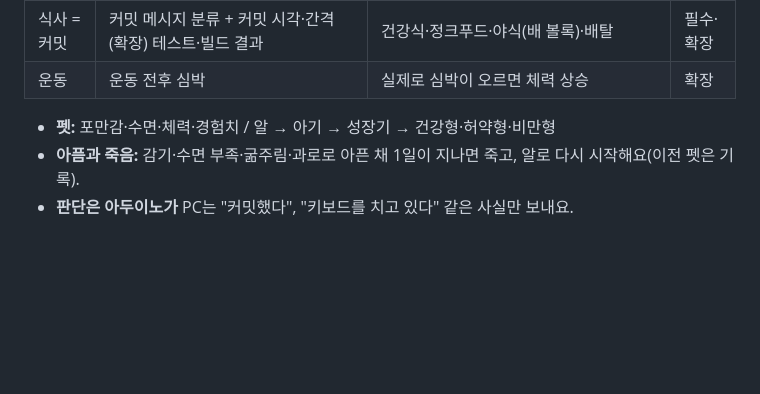
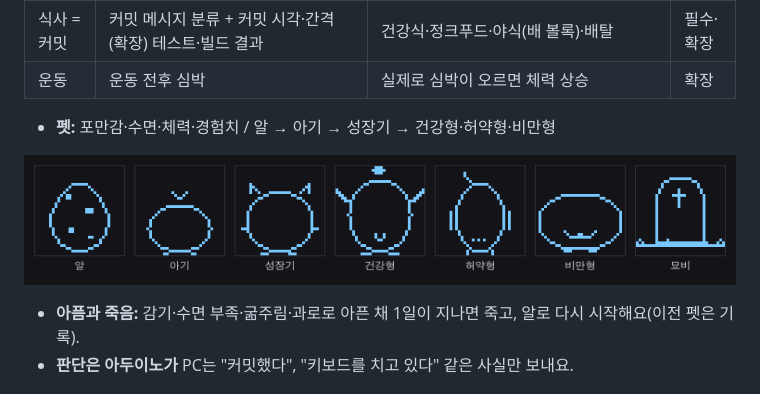
Before and after one commit to moonbomee/habitchi, a Markdown page: README.md, the part around the change. Rendered like a GitHub page; pictures changed too: docs/images/sprites.png (added); blank space fills up the shorter version.

```diff
--- a/README.md
+++ b/README.md
@@ -16,6 +16,9 @@
 | 운동 | 운동 전후 심박 | 실제로 심박이 오르면 체력 상승 | 확장 |
 
 - **펫:** 포만감·수면·체력·경험치 / 알 → 아기 → 성장기 → 건강형·허약형·비만형
+
+![성장 단계 그림 (임시)](docs/images/sprites.png)
+
 - **아픔과 죽음:** 감기·수면 부족·굶주림·과로로 아픈 채 1일이 지나면 죽고, 알로 다시 시작해요(이전 펫은 기록).
 - **판단은 아두이노가** PC는 "커밋했다", "키보드를 치고 있다" 같은 사실만 보내요.
 
```
Also changed, not shown: docs/display_sound.md (+23 -0 lines), docs/images/screen_belly.png (added), docs/images/screen_moods.png (added), docs/images/screen_notices.png (added), docs/images/screen_stats.png (added).
